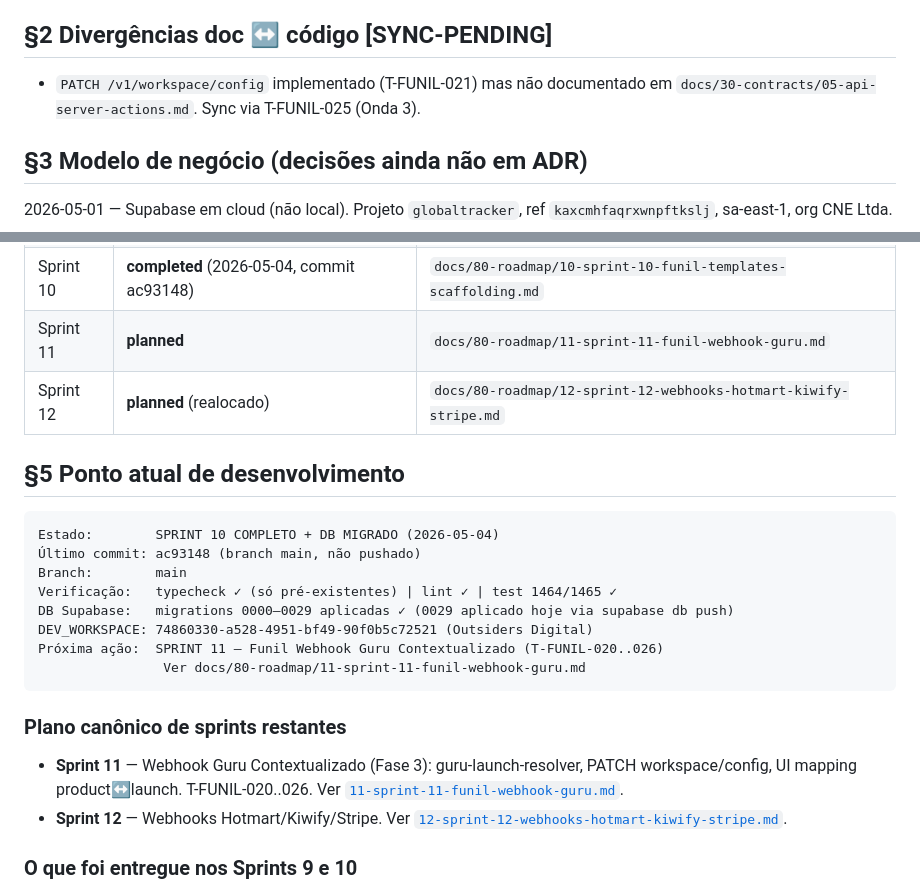
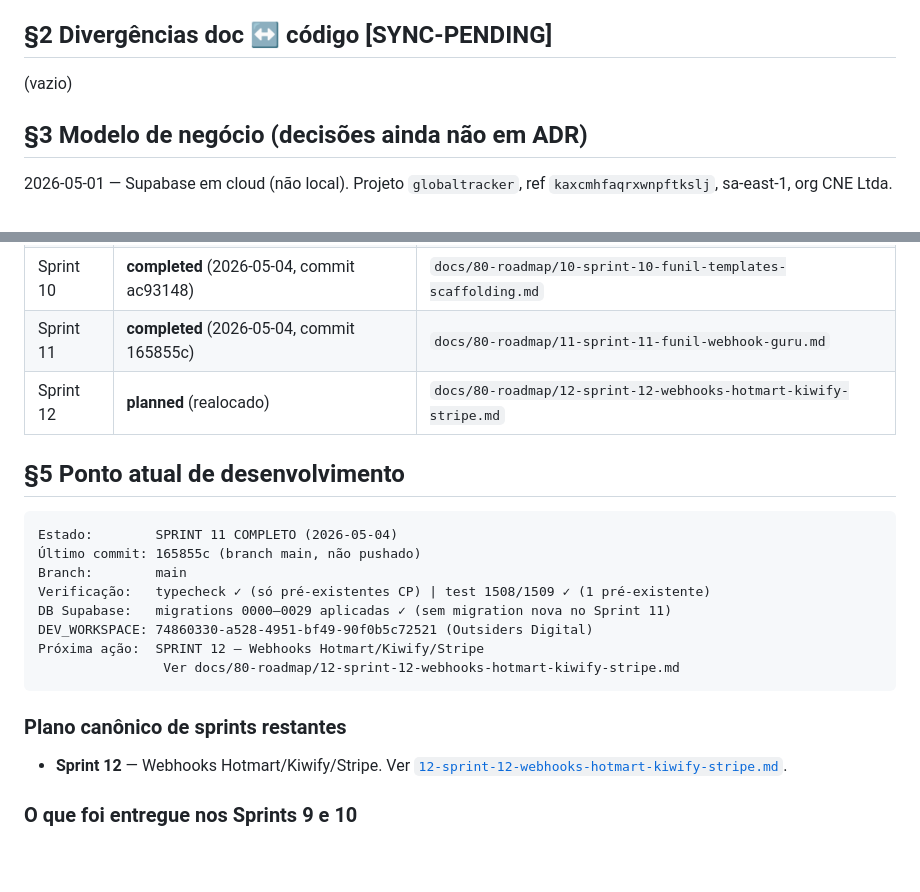
Before and after one commit to sudomenna/globaltracker, a Markdown page: MEMORY.md, 2 parts joined by grey strips. GitHub-like rendering; blank space fills up the shorter version.

Commit message:
chore: MEMORY.md — Sprint 11 completo, próximo Sprint 12
Co-Authored-By: Claude Sonnet 4.6 <noreply@anthropic.com>

````diff
--- a/MEMORY.md
+++ b/MEMORY.md
@@ -15,7 +15,7 @@
 
 ## §2 Divergências doc ↔ código [SYNC-PENDING]
 
-- `PATCH /v1/workspace/config` implementado (T-FUNIL-021) mas não documentado em `docs/30-contracts/05-api-server-actions.md`. Sync via T-FUNIL-025 (Onda 3).
+(vazio)
 
 ## §3 Modelo de negócio (decisões ainda não em ADR)
 
@@ -36,25 +36,24 @@
 | Sprint 8 | **completed** (2026-05-02, commit 4c72732) | `docs/80-roadmap/08-sprint-8-ai-dashboard.md` |
 | Sprint 9 | **completed** (2026-05-04, commit ded8fd2) | `docs/80-roadmap/09-sprint-9-funil-ux-hardening.md` |
 | Sprint 10 | **completed** (2026-05-04, commit ac93148) | `docs/80-roadmap/10-sprint-10-funil-templates-scaffolding.md` |
-| Sprint 11 | **planned** | `docs/80-roadmap/11-sprint-11-funil-webhook-guru.md` |
+| Sprint 11 | **completed** (2026-05-04, commit 165855c) | `docs/80-roadmap/11-sprint-11-funil-webhook-guru.md` |
 | Sprint 12 | **planned** (realocado) | `docs/80-roadmap/12-sprint-12-webhooks-hotmart-kiwify-stripe.md` |
 
 ## §5 Ponto atual de desenvolvimento
 
 ```
-Estado:        SPRINT 10 COMPLETO + DB MIGRADO (2026-05-04)
-Último commit: ac93148 (branch main, não pushado)
+Estado:        SPRINT 11 COMPLETO (2026-05-04)
+Último commit: 165855c (branch main, não pushado)
 Branch:        main
-Verificação:   typecheck ✓ (só pré-existentes) | lint ✓ | test 1464/1465 ✓
-DB Supabase:   migrations 0000–0029 aplicadas ✓ (0029 aplicado hoje via supabase db push)
+Verificação:   typecheck ✓ (só pré-existentes CP) | test 1508/1509 ✓ (1 pré-existente)
+DB Supabase:   migrations 0000–0029 aplicadas ✓ (sem migration nova no Sprint 11)
 DEV_WORKSPACE: 74860330-a528-4951-bf49-90f0b5c72521 (Outsiders Digital)
-Próxima ação:  SPRINT 11 — Funil Webhook Guru Contextualizado (T-FUNIL-020..026)
-                Ver docs/80-roadmap/11-sprint-11-funil-webhook-guru.md
+Próxima ação:  SPRINT 12 — Webhooks Hotmart/Kiwify/Stripe
+                Ver docs/80-roadmap/12-sprint-12-webhooks-hotmart-kiwify-stripe.md
 ```
 
 ### Plano canônico de sprints restantes
 
-- **Sprint 11** — Webhook Guru Contextualizado (Fase 3): guru-launch-resolver, PATCH workspace/config, UI mapping product↔launch. T-FUNIL-020..026. Ver [`11-sprint-11-funil-webhook-guru.md`](docs/80-roadmap/11-sprint-11-funil-webhook-guru.md).
 - **Sprint 12** — Webhooks Hotmart/Kiwify/Stripe. Ver [`12-sprint-12-webhooks-hotmart-kiwify-stripe.md`](docs/80-roadmap/12-sprint-12-webhooks-hotmart-kiwify-stripe.md).
 
 ### O que foi entregue nos Sprints 9 e 10
````
